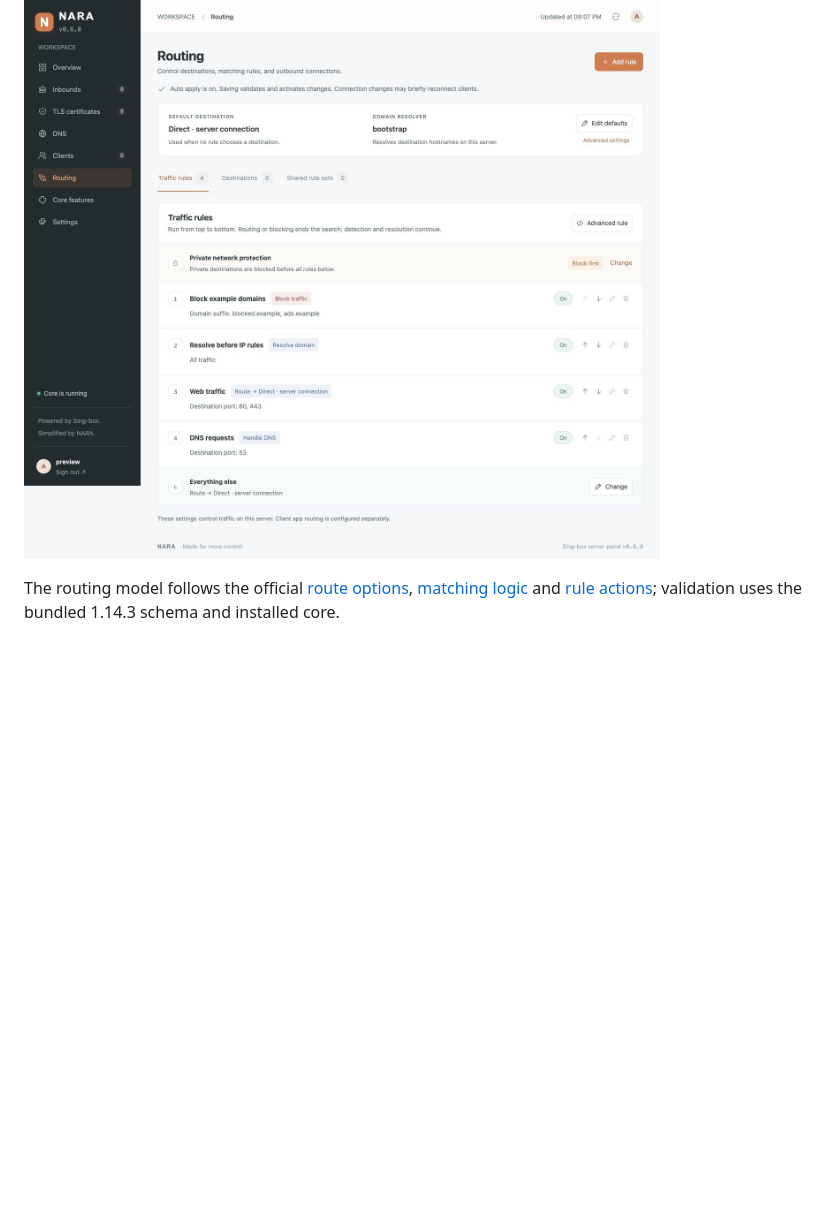
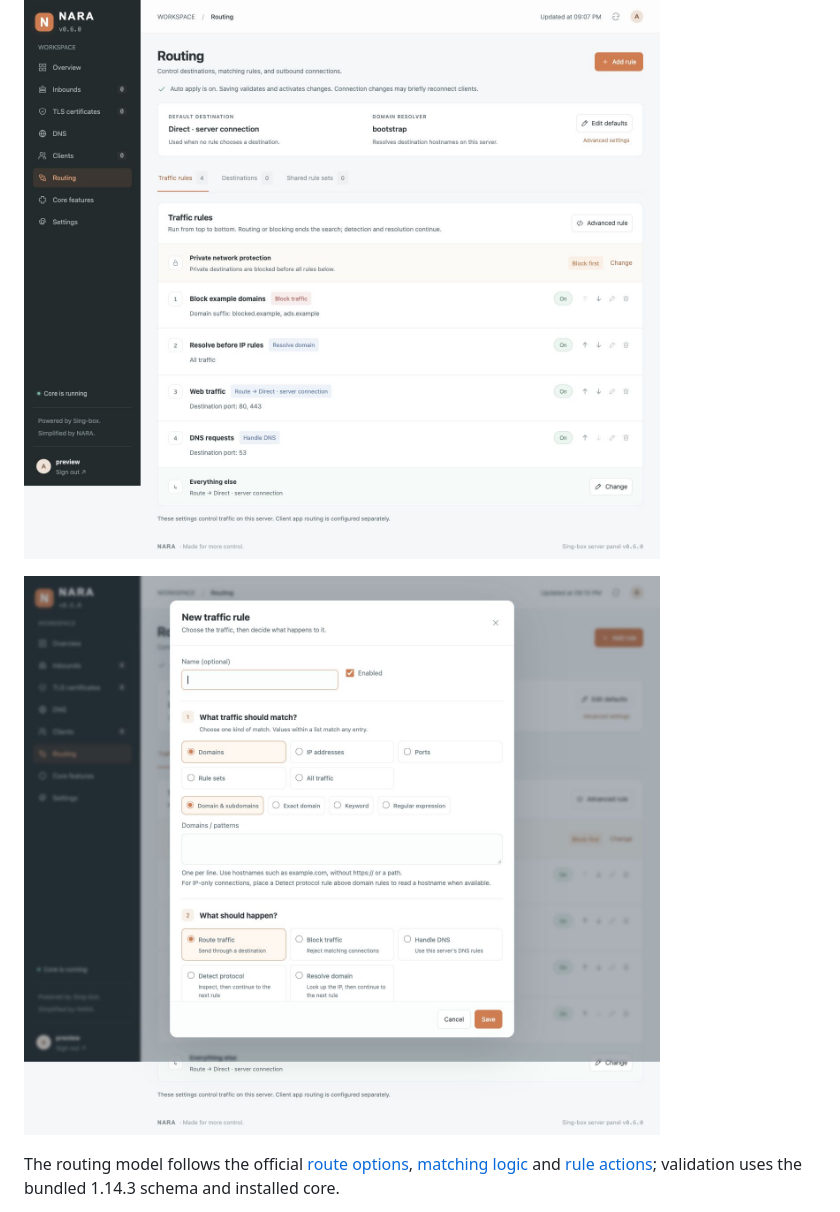
Before and after one commit to kevinzakarian/Nara-Panel, a Markdown page: README.md, the part around the change. Drawn GitHub-style; pictures changed too: screenshots/routing-rule-0.6.0.jpg (added); blank space fills up the shorter version.

```diff
--- a/README.md
+++ b/README.md
@@ -176,6 +176,8 @@ Use **Add option** within any object to add a field, including nested TLS/QUIC s
 
 ![Routing workflow with demonstration rules](screenshots/routing-0.6.0.jpg)
 
+![Guided traffic rule form](screenshots/routing-rule-0.6.0.jpg)
+
 The routing model follows the official [route options](https://sing-box.sagernet.org/configuration/route/), [matching logic](https://sing-box.sagernet.org/configuration/route/rule/) and [rule actions](https://sing-box.sagernet.org/configuration/route/rule_action/); validation uses the bundled 1.14.3 schema and installed core.
 
 The daily update check runs independently of the browser and core, uses fixed public GitHub endpoints, and persists its cache across restarts. Failed checks show “Update check unavailable”; they do not mean the installed version is current.
```
Also changed, not shown: VERIFICATION.md (+1 -1 lines).
